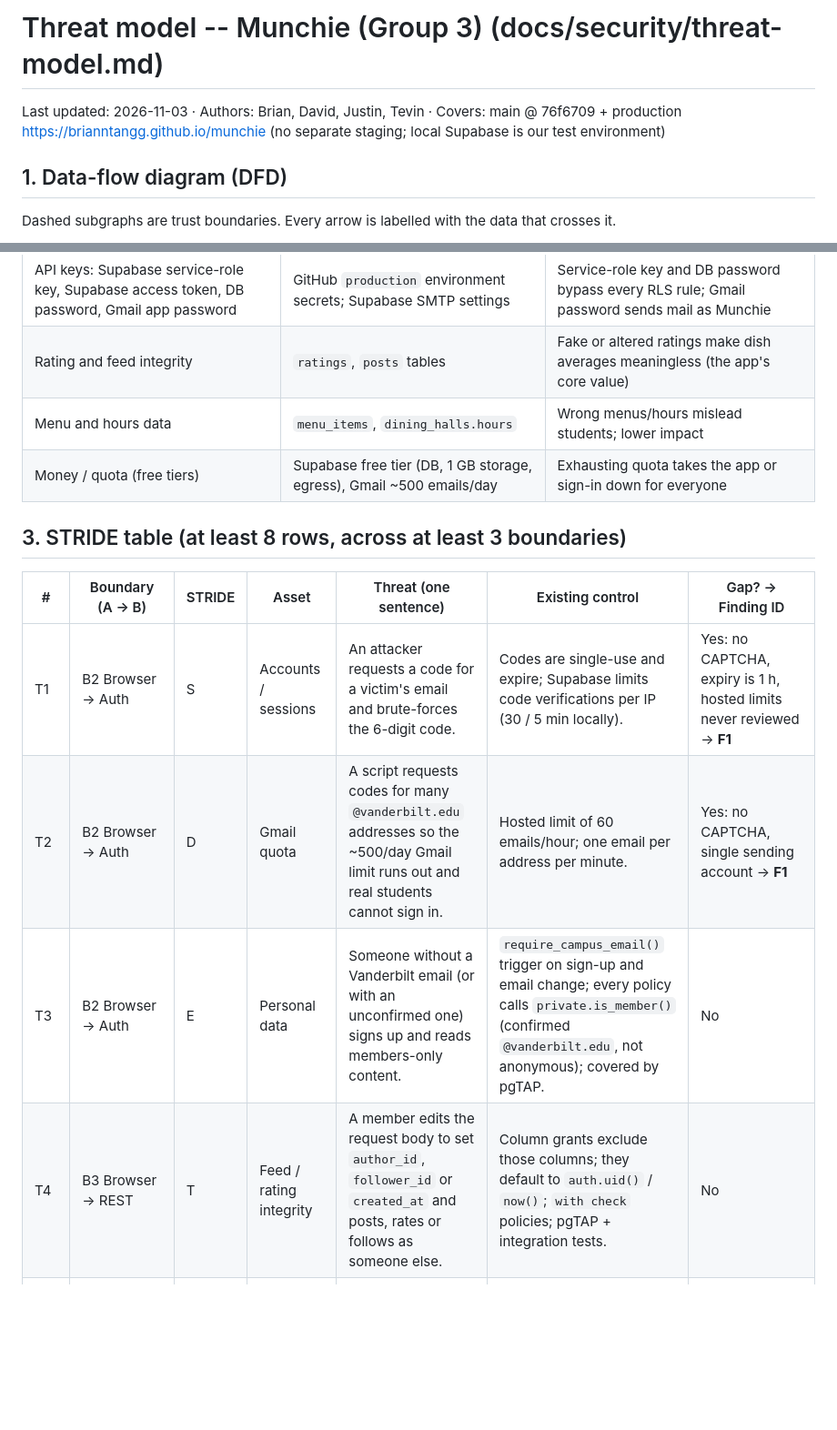
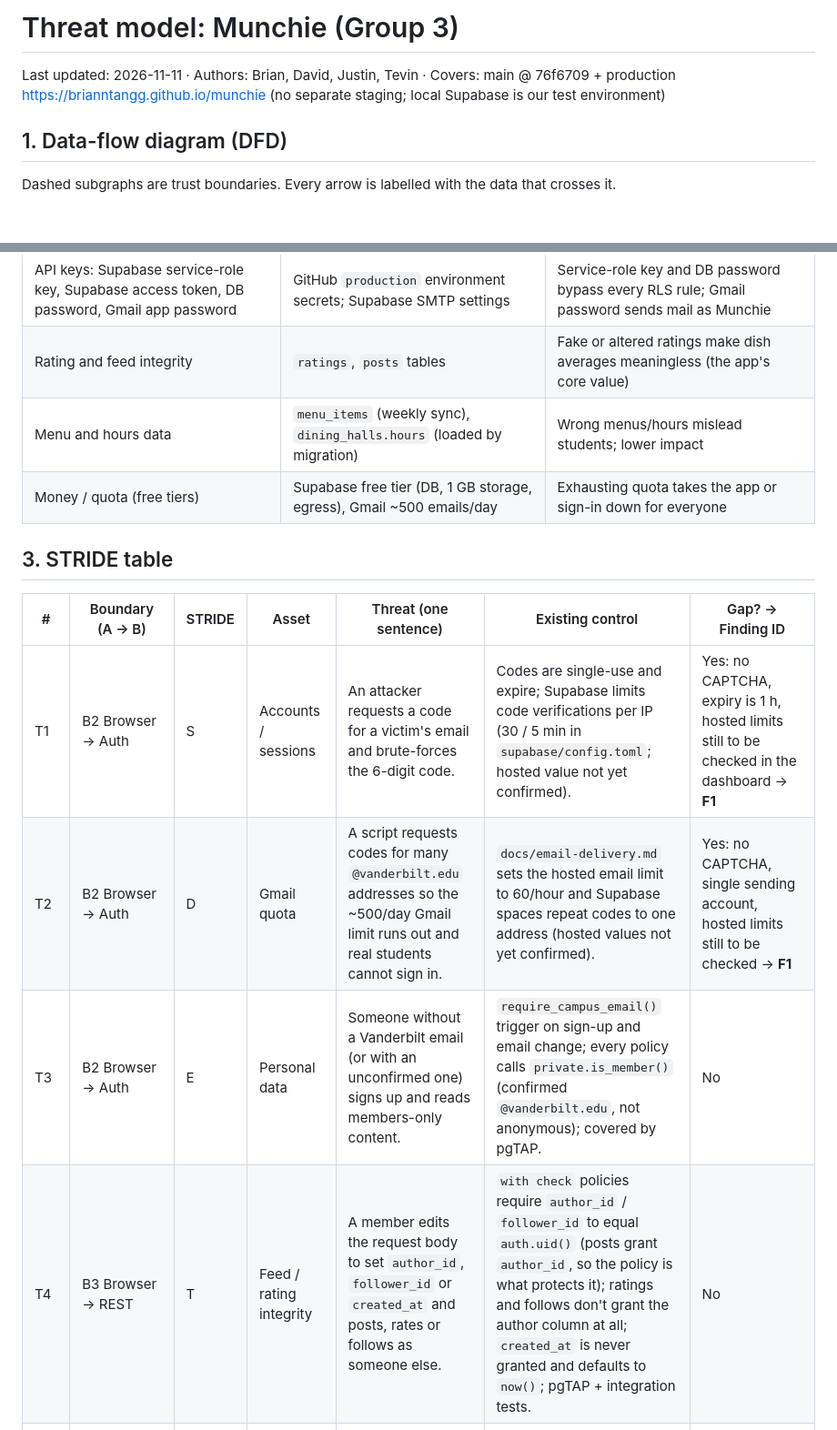
Before and after one commit to brianntangg/munchie, a Markdown page: docs/security/threat-model.md, 2 parts joined by grey strips. Shown at 91% size. Rendered like a GitHub page; blank space fills up the shorter version.

Commit message:
Address review: environment, hours, T4 wording, template leftovers

```diff
--- a/docs/security/threat-model.md
+++ b/docs/security/threat-model.md
@@ -1,5 +1,5 @@
-# Threat model -- Munchie (Group 3)   (docs/security/threat-model.md)
-Last updated: 2026-11-03 · Authors: Brian, David, Justin, Tevin · Covers: main @ 76f6709 + production https://brianntangg.github.io/munchie (no separate staging; local Supabase is our test environment)
+# Threat model: Munchie (Group 3)
+Last updated: 2026-11-11 · Authors: Brian, David, Justin, Tevin · Covers: main @ 76f6709 + production https://brianntangg.github.io/munchie (no separate staging; local Supabase is our test environment)
 
 ## 1. Data-flow diagram (DFD)
 Dashed subgraphs are trust boundaries. Every arrow is labelled with the data that crosses it.
@@ -55,16 +55,16 @@ Boundaries used below: **B1** GitHub Pages -> Browser, **B2** Browser -> Supabas
 | Personal data (Vanderbilt emails, display names, posts, photos, who follows whom) | Postgres (`auth.users`, `profiles`, `posts`, `follows`), Storage `food-photos` | Members-only by design; leaking it exposes students outside campus |
 | API keys: Supabase service-role key, Supabase access token, DB password, Gmail app password | GitHub `production` environment secrets; Supabase SMTP settings | Service-role key and DB password bypass every RLS rule; Gmail password sends mail as Munchie |
 | Rating and feed integrity | `ratings`, `posts` tables | Fake or altered ratings make dish averages meaningless (the app's core value) |
-| Menu and hours data | `menu_items`, `dining_halls.hours` | Wrong menus/hours mislead students; lower impact |
+| Menu and hours data | `menu_items` (weekly sync), `dining_halls.hours` (loaded by migration) | Wrong menus/hours mislead students; lower impact |
 | Money / quota (free tiers) | Supabase free tier (DB, 1 GB storage, egress), Gmail ~500 emails/day | Exhausting quota takes the app or sign-in down for everyone |
 
-## 3. STRIDE table (at least 8 rows, across at least 3 boundaries)
+## 3. STRIDE table
 | # | Boundary (A -> B) | STRIDE | Asset | Threat (one sentence) | Existing control | Gap? -> Finding ID |
 |---|-------------------|--------|-------|-----------------------|------------------|--------------------|
-| T1 | B2 Browser -> Auth | S | Accounts / sessions | An attacker requests a code for a victim's email and brute-forces the 6-digit code. | Codes are single-use and expire; Supabase limits code verifications per IP (30 / 5 min locally). | Yes: no CAPTCHA, expiry is 1 h, hosted limits never reviewed -> **F1** |
-| T2 | B2 Browser -> Auth | D | Gmail quota | A script requests codes for many `@vanderbilt.edu` addresses so the ~500/day Gmail limit runs out and real students cannot sign in. | Hosted limit of 60 emails/hour; one email per address per minute. | Yes: no CAPTCHA, single sending account -> **F1** |
+| T1 | B2 Browser -> Auth | S | Accounts / sessions | An attacker requests a code for a victim's email and brute-forces the 6-digit code. | Codes are single-use and expire; Supabase limits code verifications per IP (30 / 5 min in `supabase/config.toml`; hosted value not yet confirmed). | Yes: no CAPTCHA, expiry is 1 h, hosted limits still to be checked in the dashboard -> **F1** |
+| T2 | B2 Browser -> Auth | D | Gmail quota | A script requests codes for many `@vanderbilt.edu` addresses so the ~500/day Gmail limit runs out and real students cannot sign in. | `docs/email-delivery.md` sets the hosted email limit to 60/hour and Supabase spaces repeat codes to one address (hosted values not yet confirmed). | Yes: no CAPTCHA, single sending account, hosted limits still to be checked -> **F1** |
 | T3 | B2 Browser -> Auth | E | Personal data | Someone without a Vanderbilt email (or with an unconfirmed one) signs up and reads members-only content. | `require_campus_email()` trigger on sign-up and email change; every policy calls `private.is_member()` (confirmed `@vanderbilt.edu`, not anonymous); covered by pgTAP. | No |
-| T4 | B3 Browser -> REST | T | Feed / rating integrity | A member edits the request body to set `author_id`, `follower_id` or `created_at` and posts, rates or follows as someone else. | Column grants exclude those columns; they default to `auth.uid()` / `now()`; `with check` policies; pgTAP + integration tests. | No |
+| T4 | B3 Browser -> REST | T | Feed / rating integrity | A member edits the request body to set `author_id`, `follower_id` or `created_at` and posts, rates or follows as someone else. | `with check` policies require `author_id` / `follower_id` to equal `auth.uid()` (posts grant `author_id`, so the policy is what protects it); ratings and follows don't grant the author column at all; `created_at` is never granted and defaults to `now()`; pgTAP + integration tests. | No |
 | T5 | B3 Browser -> REST | E | Feed / rating integrity | A member changes an ID in a request to update another student's rating, unfollow on their behalf, or (Sprint 4) edit/delete their post, like or comment. | Update/delete policies require `author_id`/`follower_id = auth.uid()`; ratings cannot be deleted; tested for ratings and follows. | Yes for new Sprint 4 tables/actions (likes, comments, edit/delete posts, multi-photo) -> **F2** |
 | T6 | B1 Pages -> Browser, B3 | I | Personal data | Anyone copies the publishable key from the public JS bundle and queries the REST API directly while signed out. | `revoke all ... from anon`; all policies are `to authenticated` and require `is_member()`. | No |
 | T7 | B3 Browser -> REST | R | Feed integrity | A member posts an offensive photo or caption, later denies it, and no one can report or remove it. | `author_id` and `created_at` are set server-side, so authorship is recorded. | Yes: no report/removal flow (Story 18 not built) -> **F5** |
```
Also changed, not shown: other parts of docs/security/threat-model.md (+9 -9 lines), docs/product-vision.md (+1 -1 lines).
